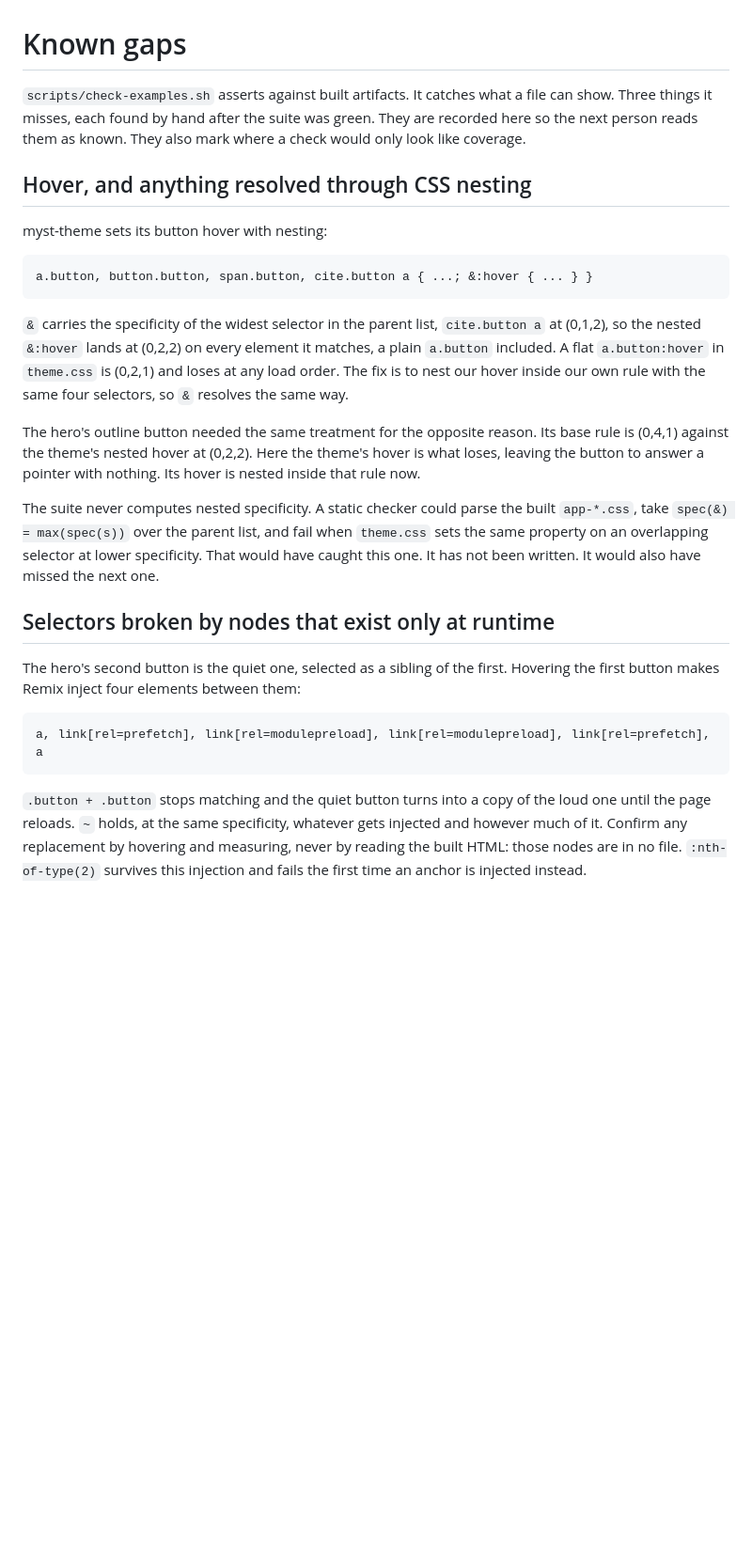
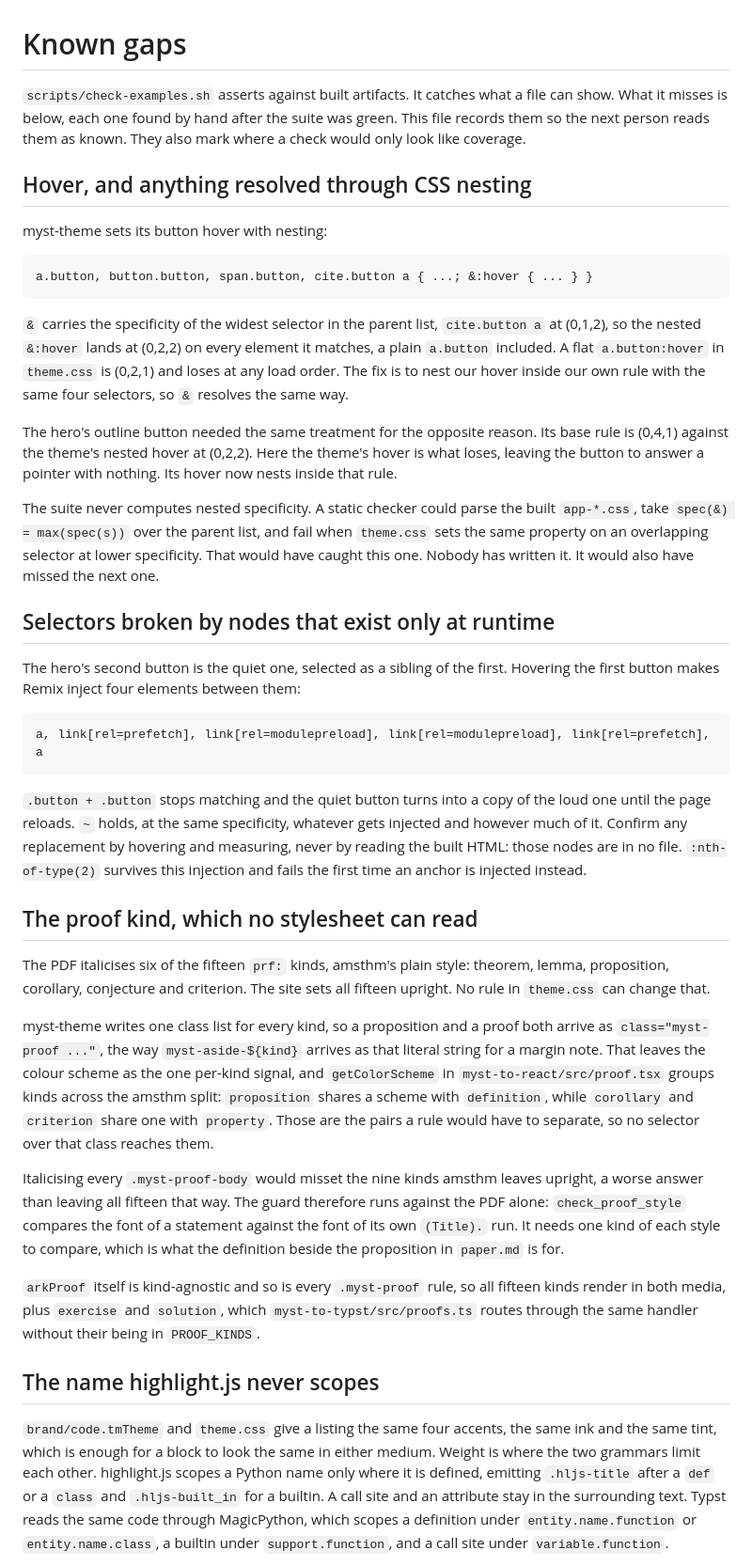
Before and after one commit to econ-ark/econ-ark-myst, a Markdown page: docs/known-gaps.md, the part around one of its changes. Shown at 94% size. Rendered like a GitHub page; blank space fills up the shorter version.

```diff
--- a/docs/known-gaps.md
+++ b/docs/known-gaps.md
@@ -1,8 +1,8 @@
 # Known gaps
 
-`scripts/check-examples.sh` asserts against built artifacts. It catches what a file can show. Three
-things it misses, each found by hand after the suite was green. They are recorded here so the next
-person reads them as known. They also mark where a check would only look like coverage.
+`scripts/check-examples.sh` asserts against built artifacts. It catches what a file can show. What
+it misses is below, each one found by hand after the suite was green. This file records them so the
+next person reads them as known. They also mark where a check would only look like coverage.
 
 ## Hover, and anything resolved through CSS nesting
 
@@ -19,12 +19,12 @@ our hover inside our own rule with the same four selectors, so `&` resolves the
 
 The hero's outline button needed the same treatment for the opposite reason. Its base rule is
 (0,4,1) against the theme's nested hover at (0,2,2). Here the theme's hover is what loses, leaving
-the button to answer a pointer with nothing. Its hover is nested inside that rule now.
+the button to answer a pointer with nothing. Its hover now nests inside that rule.
 
 The suite never computes nested specificity. A static checker could parse the built `app-*.css`,
 take `spec(&) = max(spec(s))` over the parent list, and fail when `theme.css` sets the same
-property on an overlapping selector at lower specificity. That would have caught this one. It has
-not been written. It would also have missed the next one.
+property on an overlapping selector at lower specificity. That would have caught this one. Nobody has
+written it. It would also have missed the next one.
 
 ## Selectors broken by nodes that exist only at runtime
 
@@ -41,3 +41,36 @@ Confirm any replacement by hovering and measuring, never by reading the built HT
 in no file. `:nth-of-type(2)` survives this injection and fails the first time an anchor is
 injected instead.
 
+## The proof kind, which no stylesheet can read
+
+The PDF italicises six of the fifteen `prf:` kinds, amsthm's plain style: theorem, lemma,
+proposition, corollary, conjecture and criterion. The site sets all fifteen upright. No rule in
+`theme.css` can change that.
+
+myst-theme writes one class list for every kind, so a proposition and a proof both arrive as
+`class="myst-proof ..."`, the way `myst-aside-${kind}` arrives as that literal string for a margin
+note. That leaves the colour scheme as the one per-kind signal, and `getColorScheme` in
+`myst-to-react/src/proof.tsx` groups kinds across the amsthm split: `proposition` shares a scheme
+with `definition`, while `corollary` and `criterion` share one with `property`. Those are the pairs
+a rule would have to separate, so no selector over that class reaches them.
+
+Italicising every `.myst-proof-body` would misset the nine kinds amsthm leaves upright, a worse
+answer than leaving all fifteen that way. The guard therefore runs against the PDF alone:
+`check_proof_style` compares the font of a statement against the font of its own `(Title).` run.
+It needs one kind of each style to compare, which is what the definition beside the proposition in
+`paper.md` is for.
+
+`arkProof` itself is kind-agnostic and so is every `.myst-proof` rule, so all fifteen kinds render
+in both media, plus `exercise` and `solution`, which `myst-to-typst/src/proofs.ts` routes through
+the same handler without their being in `PROOF_KINDS`.
+
+## The name highlight.js never scopes
+
+`brand/code.tmTheme` and `theme.css` give a listing the same four accents, the same ink and the same
+tint, which is enough for a block to look the same in either medium. Weight is where the two
+grammars limit each other. highlight.js scopes a Python name only where it is defined, emitting
+`.hljs-title` after a `def` or a `class` and `.hljs-built_in` for a builtin. A call site and an
+attribute stay in the surrounding text. Typst reads the same code through MagicPython, which scopes
+a definition under `entity.name.function` or `entity.name.class`, a builtin under
+`support.function`, and a call site under `variable.function`.
+
```
Also changed, not shown: other parts of docs/known-gaps.md (+33 -13 lines), README.md (+13 -3 lines), docs/theming-surface.md (+22 -15 lines).
